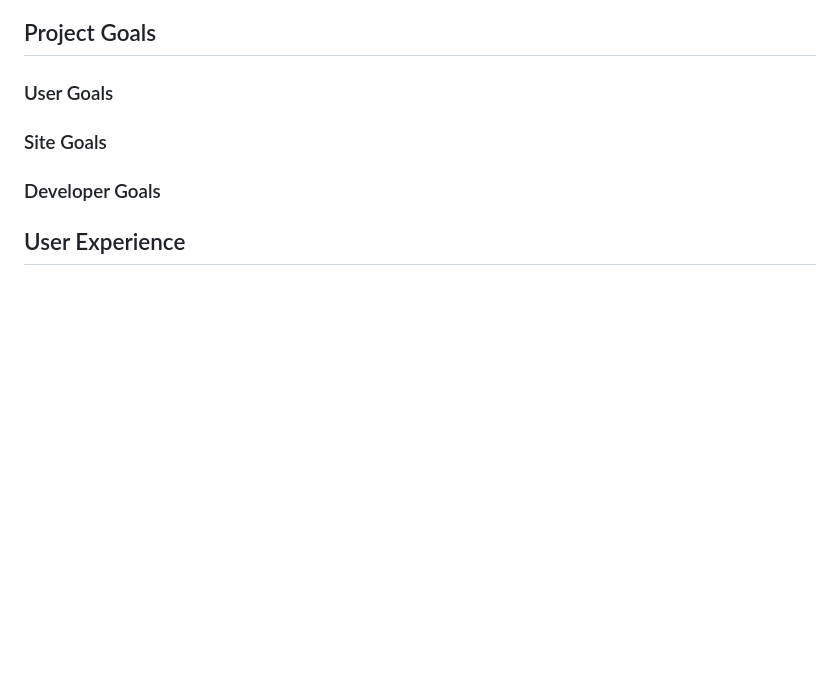
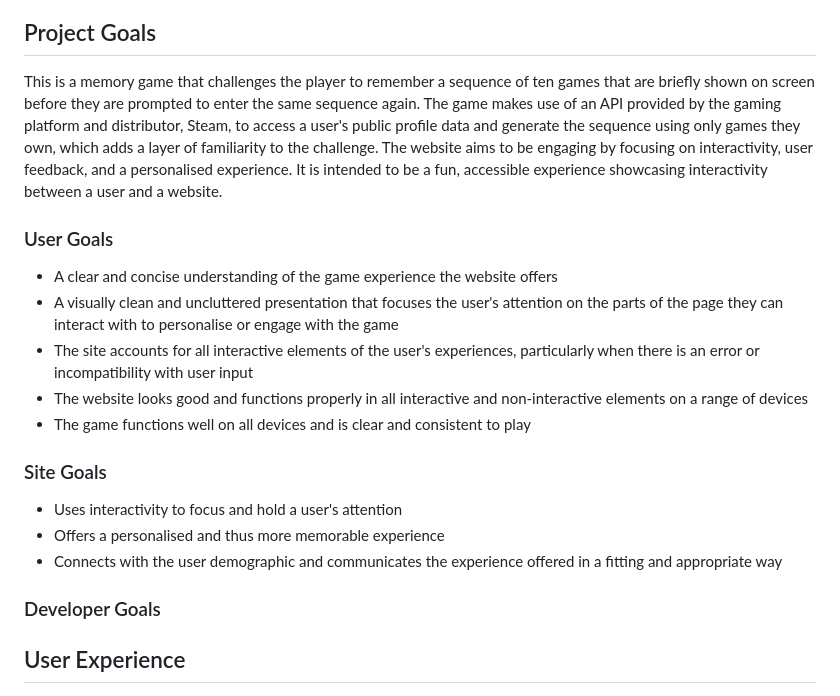
Before and after one commit to amorychambers/ci-ms2-interactivity, a Markdown page: README.md, the part around the change. GitHub-like rendering; blank space fills up the shorter version.

Commit message:
readme: add project goals

```diff
--- a/README.md
+++ b/README.md
@@ -36,14 +36,21 @@ Developed by Benedict Amory Chambers
 
 ## Project Goals
 
-
+This is a memory game that challenges the player to remember a sequence of ten games that are briefly shown on screen before they are prompted to enter the same sequence again. The game makes use of an API provided by the gaming platform and distributor, Steam, to access a user's public profile data and generate the sequence using only games they own, which adds a layer of familiarity to the challenge. The website aims to be engaging by focusing on interactivity, user feedback, and a personalised experience. It is intended to be a fun, accessible experience showcasing interactivity between a user and a website.
 
 ### User Goals
 
-
+- A clear and concise understanding of the game experience the website offers
+- A visually clean and uncluttered presentation that focuses the user's attention on the parts of the page they can interact with to personalise or engage with the game
+- The site accounts for all interactive elements of the user's experiences, particularly when there is an error or incompatibility with user input
+- The website looks good and functions properly in all interactive and non-interactive elements on a range of devices
+- The game functions well on all devices and is clear and consistent to play
 
 ### Site Goals
 
+- Uses interactivity to focus and hold a user's attention
+- Offers a personalised and thus more memorable experience
+- Connects with the user demographic and communicates the experience offered in a fitting and appropriate way
 
 
 ### Developer Goals
```
